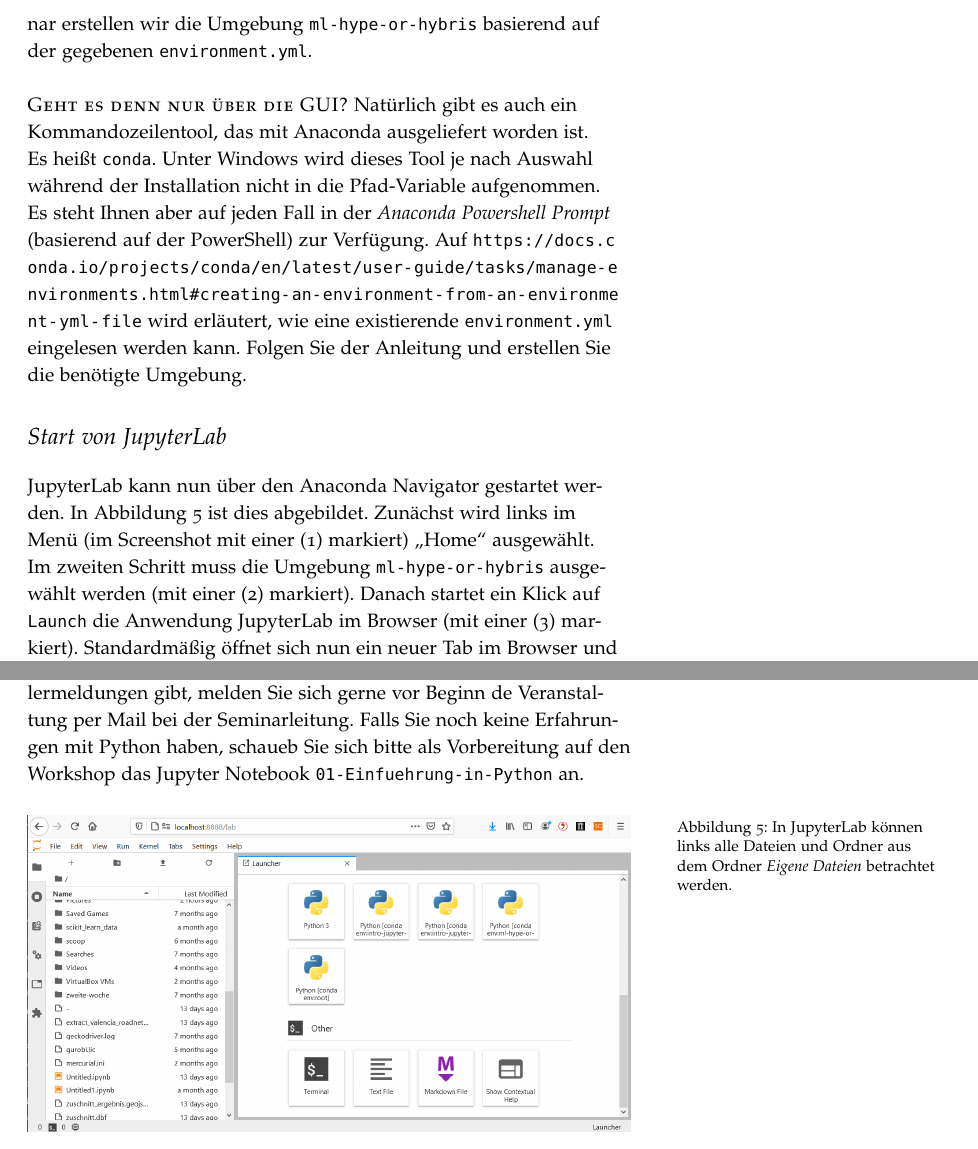
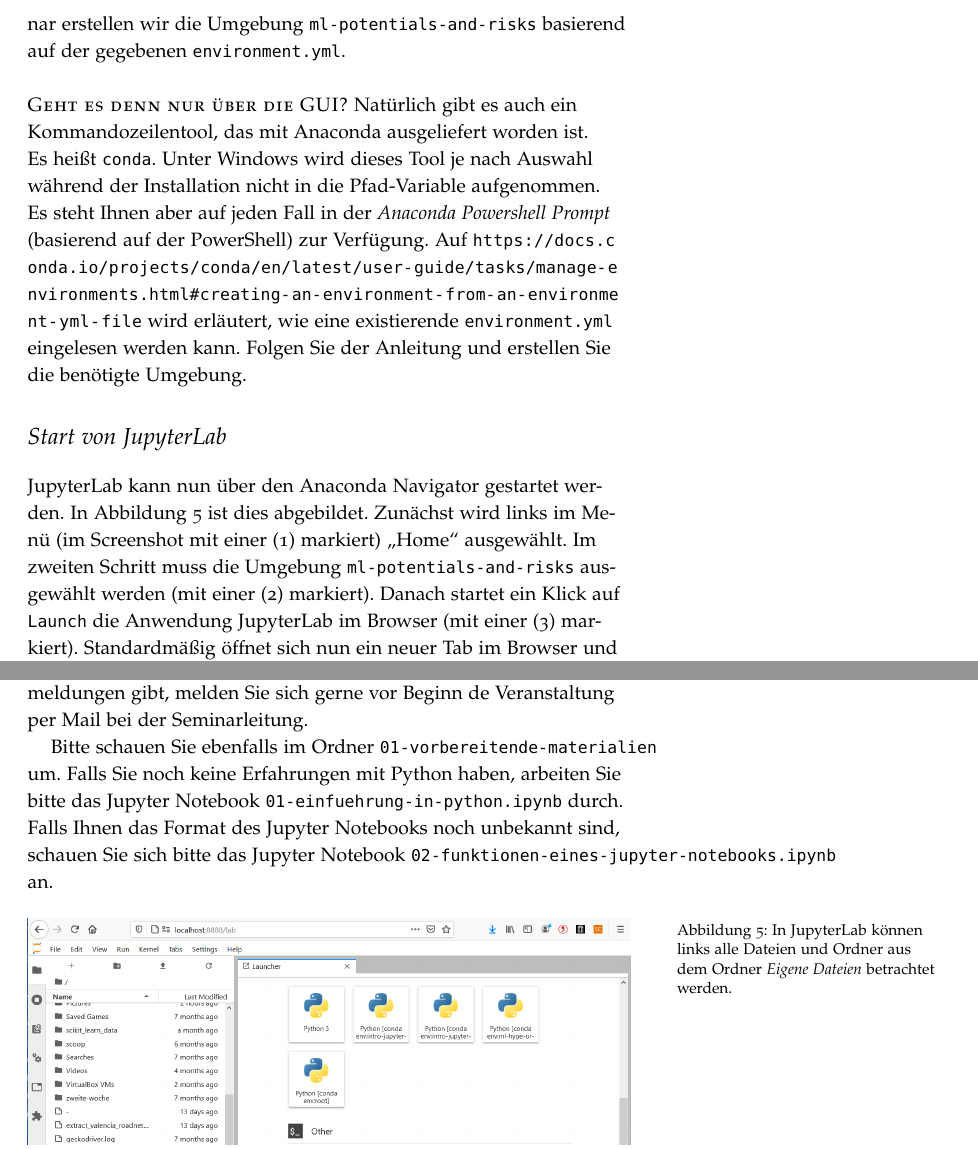
Before and after one commit to 1kastner/ml-potentials-and-risks, a LaTeX document (_internal/Vorbereitung-auf-das-Seminar.tex): two parts of pages 4 and 5 of 5, joined at a grey line, cut so that both start at the same text. Compiled offline with pdfLaTeX.

Commit message:
Passe environment von Jupyter Notebook nach JupyterLab an

```diff
--- a/_internal/Vorbereitung-auf-das-Seminar.tex
+++ b/_internal/Vorbereitung-auf-das-Seminar.tex
@@ -138,7 +138,7 @@
 Damit man an einem Endgerät in verschiedenen Projekten unterschiedliche Versionen einer gleichen Bibliothek haben kann,
 strukturiert Anaconda die zu einem Projekt gehörenden Bibliotheken standardmäßig in Umgebungen (eng. Environments).
 Für das Seminar erstellen wir die Umgebung
-\texttt{ml-hype-or-hybris}
+\texttt{ml-potentials-and-risks}
 basierend auf der gegebenen \texttt{environment.yml}.
 
 \newthought{Geht es denn nur über die GUI?}
@@ -161,7 +161,7 @@
 (im Screenshot mit einer (1) markiert)
 \enquote{Home} ausgewählt.
 Im zweiten Schritt muss die Umgebung
-\texttt{ml-hype-or-hybris}
+\texttt{ml-potentials-and-risks}
 ausgewählt werden
 (mit einer (2) markiert).
 Danach startet ein Klick auf \texttt{Launch} die Anwendung JupyterLab im Browser
@@ -181,12 +181,19 @@
 können Sie in JupyterLab zum Ordner
 \texttt{00-Installationscheck}
 navigieren und dort das Jupyter Notebook (die Datei mit der Endung \texttt{.ipynb}) mit einem Doppelklick öffnen.
-
 Überprüfen Sie, ob Sie alle Zellen ausführen können.
 Falls es Fehlermeldungen gibt, melden Sie sich gerne vor Beginn de Veranstaltung per Mail bei der Seminarleitung.
-Falls Sie noch keine Erfahrungen mit Python haben, schaueb Sie sich bitte als Vorbereitung auf den Workshop das Jupyter Notebook
-\texttt{01-Einfuehrung-in-Python}
+
+Bitte schauen Sie ebenfalls im Ordner
+\texttt{01-vorbereitende-materialien}
+um.
+Falls Sie noch keine Erfahrungen mit Python haben, arbeiten Sie bitte das Jupyter Notebook
+\texttt{01-einfuehrung-in-python.ipynb}
+durch.
+Falls Ihnen das Format des Jupyter Notebooks noch unbekannt sind, schauen Sie sich bitte das Jupyter Notebook
+\texttt{02-funktionen-eines-jupyter-notebooks.ipynb}
 an.
+
 
 \begin{figure}[h]
   \includegraphics{jupyterlab-running}
```
Also changed, not shown: environment.yml (+19 -3 lines), 8 other files.
